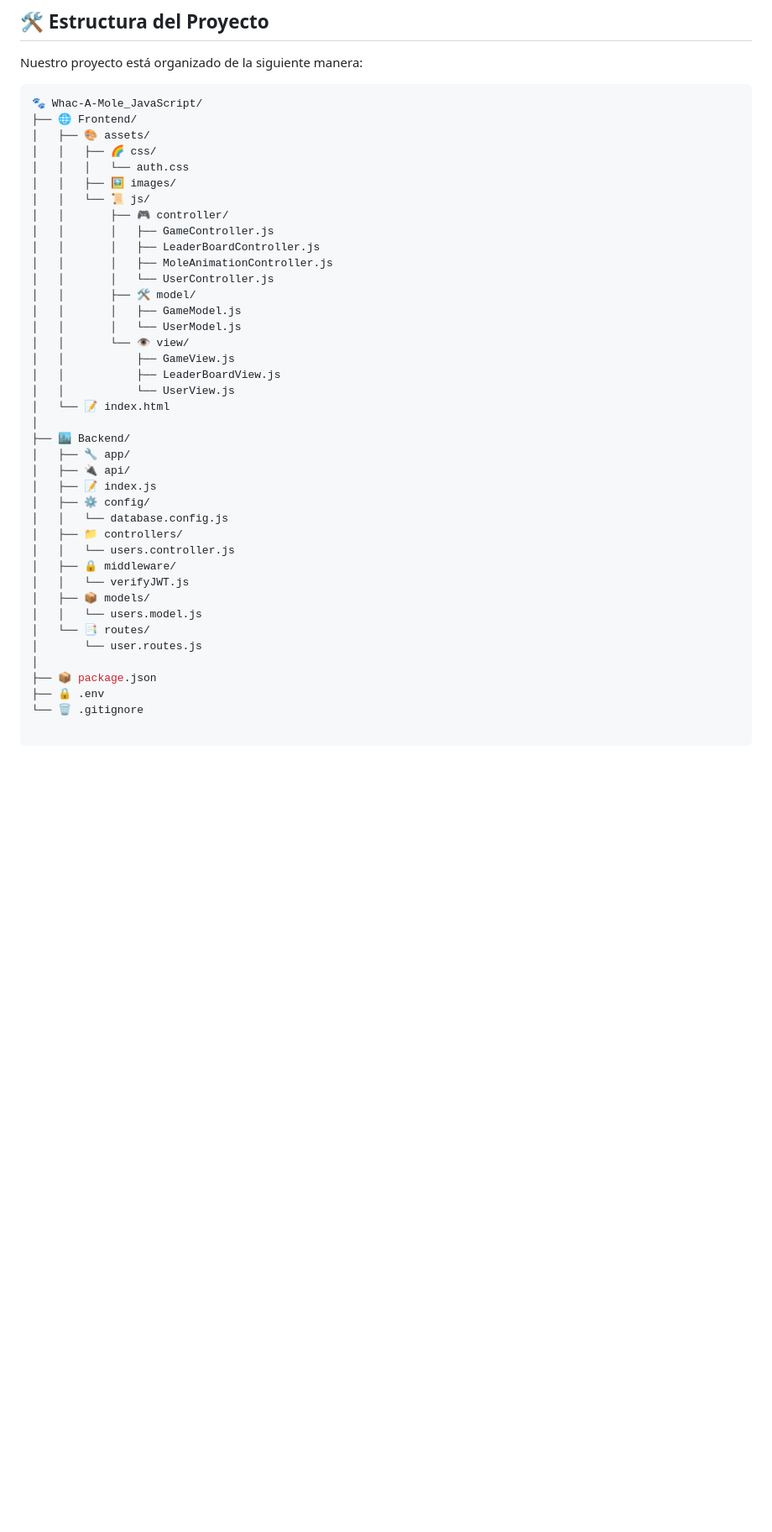
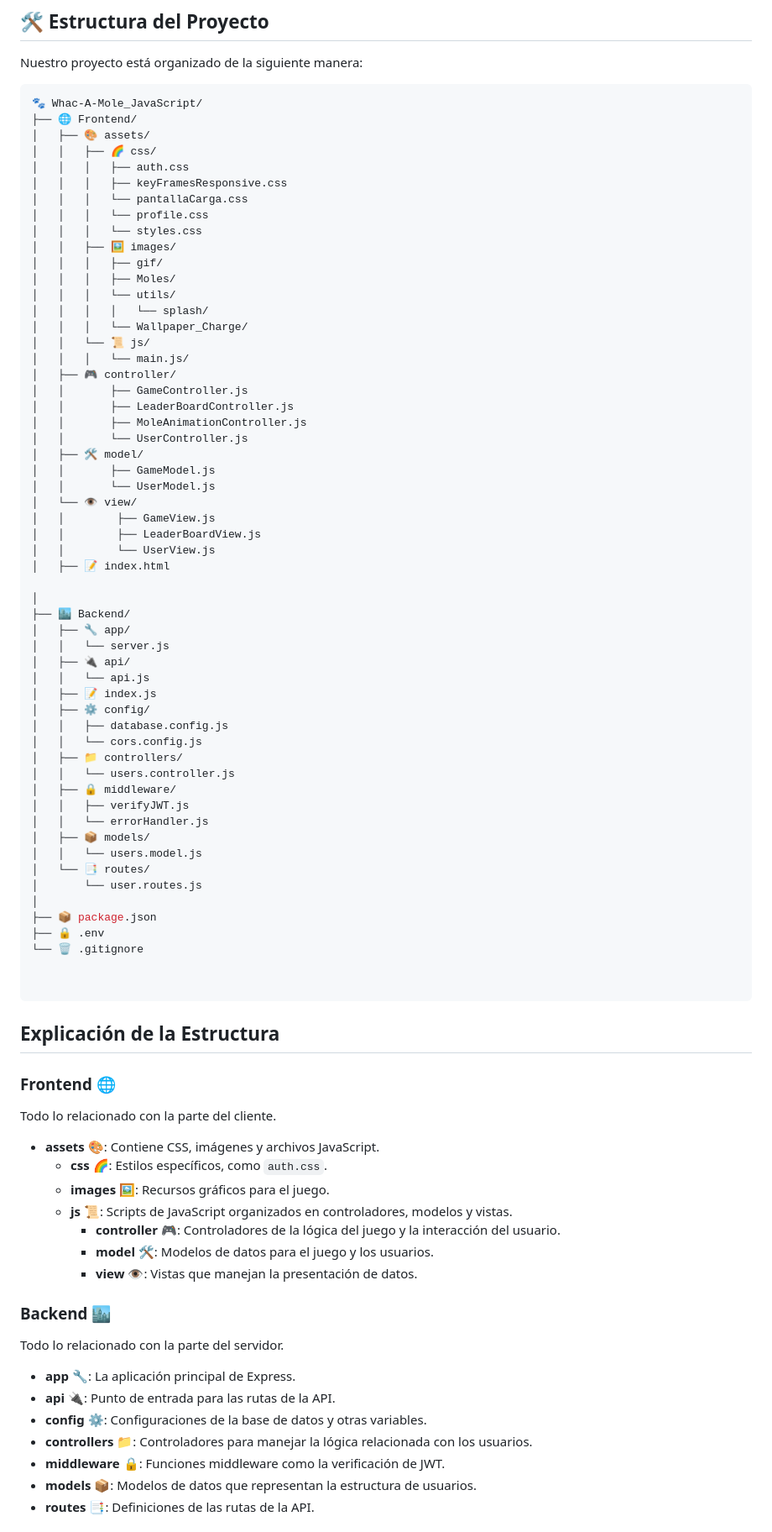
Before and after one commit to JavierTomasTormo/Whac-A-Mole_JavaScript, a Markdown page: README.md, the part around the change printed below. Shown: that part at 84% size. Drawn GitHub-style; blank space fills up the shorter version.

````diff
--- a/README.md
+++ b/README.md
@@ -15,33 +15,48 @@ Nuestro proyecto está organizado de la siguiente manera:
 ├── 🌐 Frontend/
 │   ├── 🎨 assets/
 │   │   ├── 🌈 css/
-│   │   │   └── auth.css
+│   │   │   ├── auth.css
+│   │   │   ├── keyFramesResponsive.css
+│   │   │   └── pantallaCarga.css
+│   │   │   └── profile.css
+│   │   │   └── styles.css
 │   │   ├── 🖼 images/
+│   │   │   ├── gif/
+│   │   │   ├── Moles/
+│   │   │   └── utils/
+│   │   │   │   └── splash/
+│   │   │   └── Wallpaper_Charge/
 │   │   └── 📜 js/
-│   │       ├── 🎮 controller/
-│   │       │   ├── GameController.js
-│   │       │   ├── LeaderBoardController.js
-│   │       │   ├── MoleAnimationController.js
-│   │       │   └── UserController.js
-│   │       ├── 🛠 model/
-│   │       │   ├── GameModel.js
-│   │       │   └── UserModel.js
-│   │       └── 👁️ view/
-│   │           ├── GameView.js
-│   │           ├── LeaderBoardView.js
-│   │           └── UserView.js
-│   └── 📝 index.html
+│   │   │   └── main.js/
+│   ├── 🎮 controller/
+│   │       ├── GameController.js
+│   │       ├── LeaderBoardController.js
+│   │       ├── MoleAnimationController.js
+│   │       └── UserController.js
+│   ├── 🛠 model/
+│   │       ├── GameModel.js
+│   │       └── UserModel.js
+│   └── 👁️ view/
+│   │        ├── GameView.js
+│   │        ├── LeaderBoardView.js
+│   │        └── UserView.js
+│   ├── 📝 index.html
+
 │
 ├── 🏙 Backend/
 │   ├── 🔧 app/
+│   │   └── server.js
 │   ├── 🔌 api/
+│   │   └── api.js
 │   ├── 📝 index.js
 │   ├── ⚙️ config/
-│   │   └── database.config.js
+│   │   ├── database.config.js
+│   │   └── cors.config.js
 │   ├── 📁 controllers/
 │   │   └── users.controller.js
 │   ├── 🔒 middleware/
-│   │   └── verifyJWT.js
+│   │   ├── verifyJWT.js
+│   │   └── errorHandler.js
 │   ├── 📦 models/
 │   │   └── users.model.js
 │   └── 📑 routes/
@@ -51,4 +66,27 @@ Nuestro proyecto está organizado de la siguiente manera:
 ├── 🔒 .env
 └── 🗑️ .gitignore
 
+
 ```
+## Explicación de la Estructura
+
+### Frontend 🌐
+Todo lo relacionado con la parte del cliente.
+- **assets** 🎨: Contiene CSS, imágenes y archivos JavaScript.
+  - **css** 🌈: Estilos específicos, como `auth.css`.
+  - **images** 🖼: Recursos gráficos para el juego.
+  - **js** 📜: Scripts de JavaScript organizados en controladores, modelos y vistas.
+    - **controller** 🎮: Controladores de la lógica del juego y la interacción del usuario.
+    - **model** 🛠: Modelos de datos para el juego y los usuarios.
+    - **view** 👁️: Vistas que manejan la presentación de datos.
+
+### Backend 🏙
+Todo lo relacionado con la parte del servidor.
+- **app** 🔧: La aplicación principal de Express.
+- **api** 🔌: Punto de entrada para las rutas de la API.
+- **config** ⚙️: Configuraciones de la base de datos y otras variables.
+- **controllers** 📁: Controladores para manejar la lógica relacionada con los usuarios.
+- **middleware** 🔒: Funciones middleware como la verificación de JWT.
+- **models** 📦: Modelos de datos que representan la estructura de usuarios.
+- **routes** 📑: Definiciones de las rutas de la API.
+
````
Also changed, not shown: other parts of README.md (+5 -1 lines).
